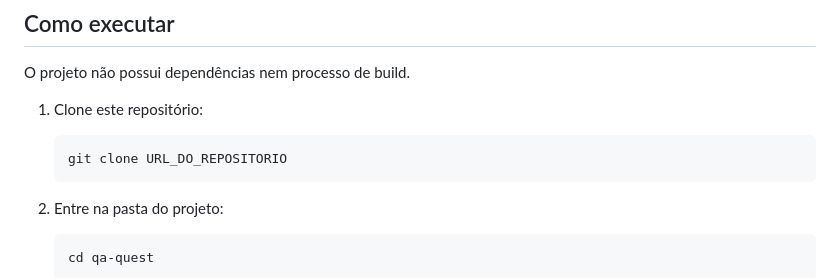
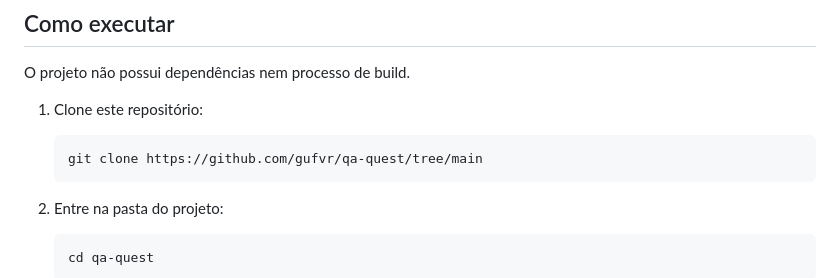
Before and after one commit to gufvr/qa-quest, a Markdown page: README.md, the part around the change. Drawn GitHub-style.

Commit message:
fix: atualizar URL do repositório no guia de clonagem

````diff
--- a/README.md
+++ b/README.md
@@ -31,7 +31,7 @@ O projeto não possui dependências nem processo de build.
 1. Clone este repositório:
 
    ```bash
-   git clone URL_DO_REPOSITORIO
+   git clone https://github.com/gufvr/qa-quest/tree/main
    ```
 
 2. Entre na pasta do projeto:
````
